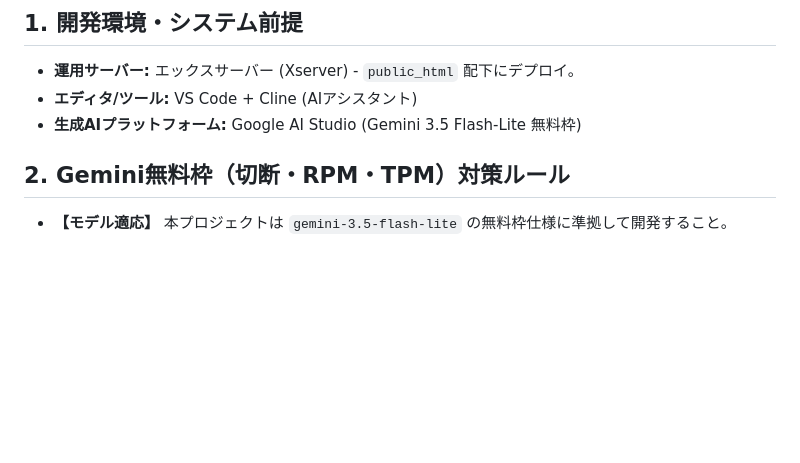
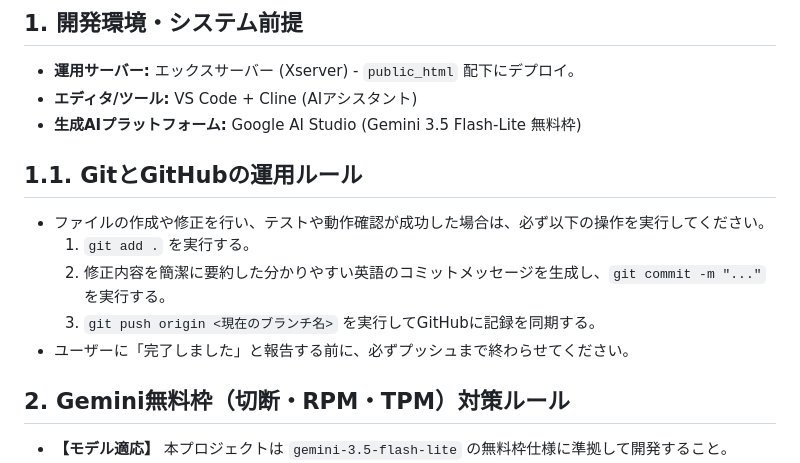
Before and after one commit to kkino2024-hash/usukura202610, a Markdown page: clinerules.md, the part around the change. Rendered like a GitHub page; blank space fills up the shorter version.

Commit message:
ルールにgitに自動コミットを記載

```diff
--- a/clinerules.md
+++ b/clinerules.md
@@ -4,6 +4,13 @@
 - **運用サーバー:** エックスサーバー (Xserver) - `public_html` 配下にデプロイ。
 - **エディタ/ツール:** VS Code + Cline (AIアシスタント)
 - **生成AIプラットフォーム:** Google AI Studio (Gemini 3.5 Flash-Lite 無料枠)
+
+## 1.1. GitとGitHubの運用ルール
+- ファイルの作成や修正を行い、テストや動作確認が成功した場合は、必ず以下の操作を実行してください。
+  1. `git add .` を実行する。
+  2. 修正内容を簡潔に要約した分かりやすい英語のコミットメッセージを生成し、`git commit -m "..."` を実行する。
+  3. `git push origin <現在のブランチ名>` を実行してGitHubに記録を同期する。
+- ユーザーに「完了しました」と報告する前に、必ずプッシュまで終わらせてください。
 
 ## 2. Gemini無料枠（切断・RPM・TPM）対策ルール
 - **【モデル適応】** 本プロジェクトは `gemini-3.5-flash-lite` の無料枠仕様に準拠して開発すること。
```
